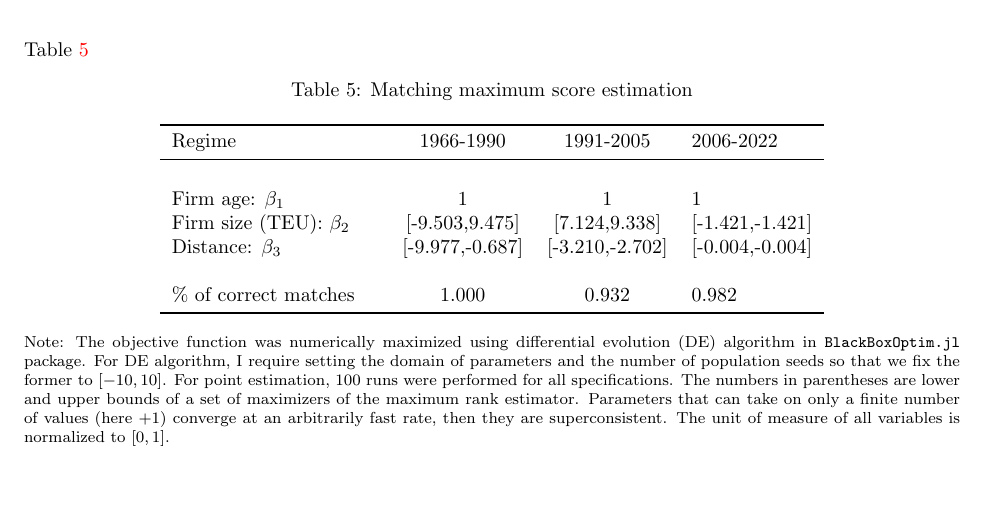
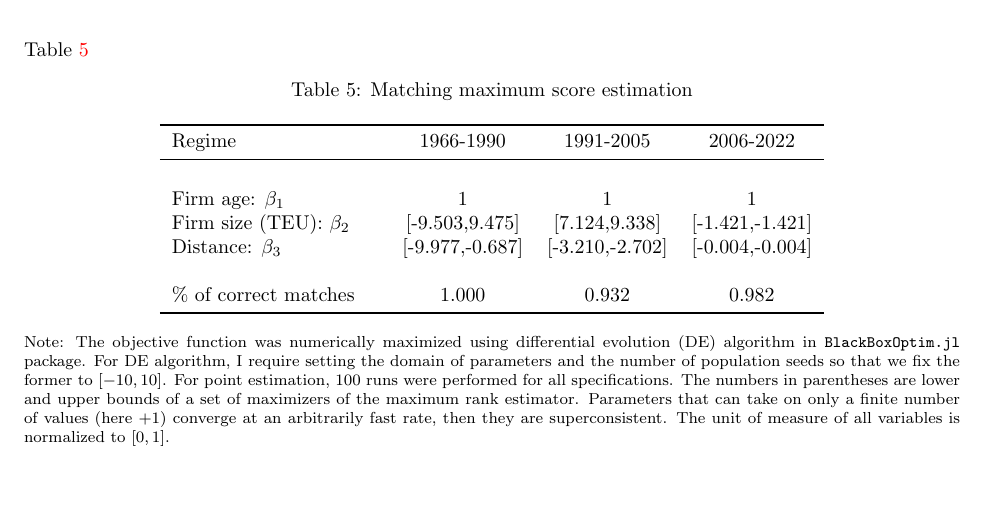
Before and after one commit to ohtanilson/container_merger_data, a LaTeX paper (main_TRE.tex, which reads figuretable/maximum_score_estimate.tex): part of page 10 of 12, cut so that both start at the same text. Compiled offline with pdfLaTeX.

Commit message:
fixed format

```diff
--- a/figuretable/maximum_score_estimate.tex
+++ b/figuretable/maximum_score_estimate.tex
@@ -1,5 +1,5 @@
 
-\begin{tabular}[t]{lcccl}
+\begin{tabular}[t]{lcccc}
 \toprule
 Regime &  & 1966-1990 & 1991-2005 & 2006-2022\\
 \midrule
```
Also changed, not shown: 1 other file.
